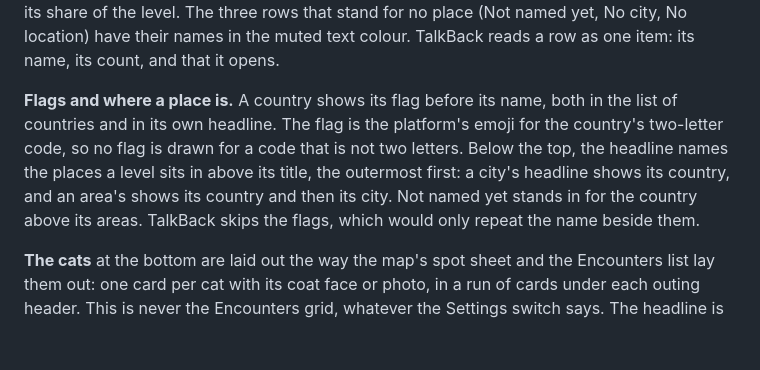
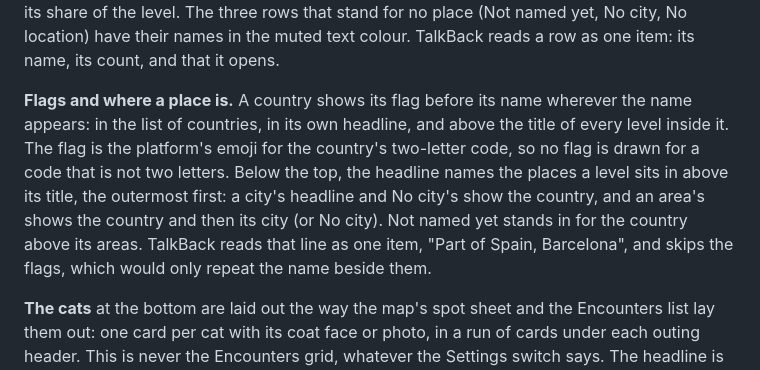
Before and after one commit to kartollikaa/cats-radar, a Markdown page: docs/features/places.md, the part around the change. Drawn GitHub-style; blank space fills up the shorter version.

Commit message:
docs: gate — places.md says the country keeps its flag above every level inside it, and how TalkBack reads that line
Co-Authored-By: Claude Opus 5.5 <noreply@anthropic.com>

```diff
--- a/docs/features/places.md
+++ b/docs/features/places.md
@@ -124,12 +124,14 @@ share of the level. The three rows that stand for no place (Not named yet, No ci
 location) have their names in the muted text colour. TalkBack reads a row as one item: its name,
 its count, and that it opens.
 
-**Flags and where a place is.** A country shows its flag before its name, both in the list of
-countries and in its own headline. The flag is the platform's emoji for the country's two-letter
-code, so no flag is drawn for a code that is not two letters. Below the top, the headline names the
-places a level sits in above its title, the outermost first: a city's headline shows its country, and
-an area's shows its country and then its city. Not named yet stands in for the country above its
-areas. TalkBack skips the flags, which would only repeat the name beside them.
+**Flags and where a place is.** A country shows its flag before its name wherever the name appears:
+in the list of countries, in its own headline, and above the title of every level inside it. The
+flag is the platform's emoji for the country's two-letter code, so no flag is drawn for a code that
+is not two letters. Below the top, the headline names the places a level sits in above its title,
+the outermost first: a city's headline and No city's show the country, and an area's shows the
+country and then its city (or No city). Not named yet stands in for the country above its areas.
+TalkBack reads that line as one item, "Part of Spain, Barcelona", and skips the flags, which would
+only repeat the name beside them.
 
 **The cats** at the bottom are laid out the way the map's spot sheet and the Encounters list lay
 them out: one card per cat with its coat face or photo, in a run of cards under each outing header.
```
